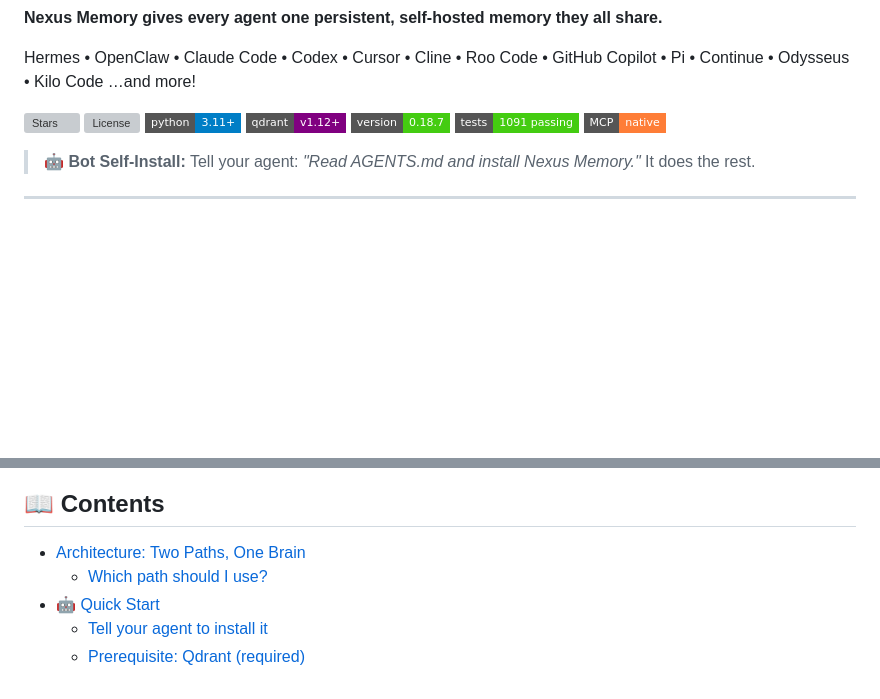
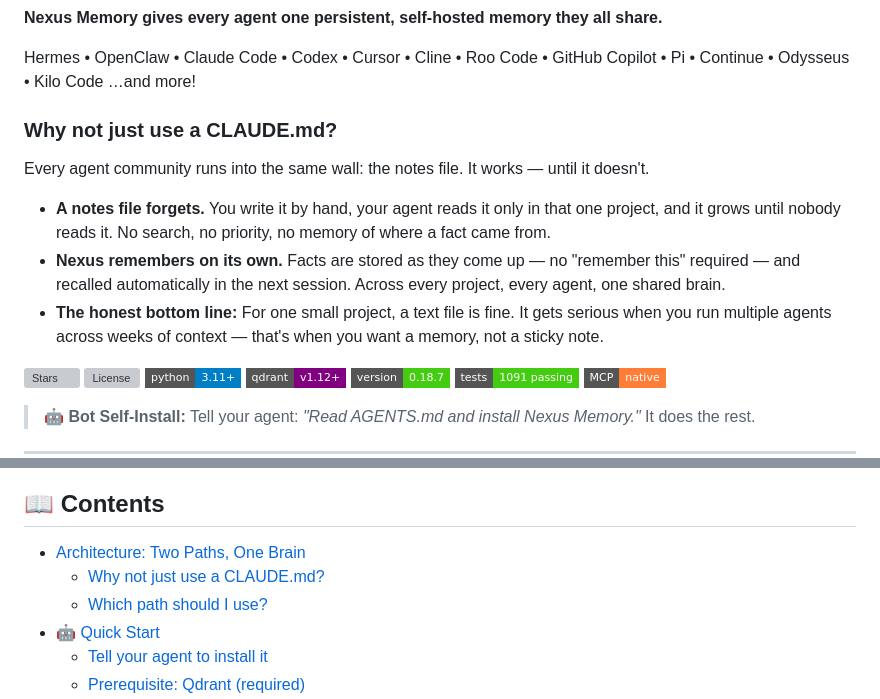
Before and after one commit to Neboy72/nexus-memory, a Markdown page: README.md, 2 parts joined by grey strips. Drawn GitHub-style; badges without logos; blank space fills up the shorter version; grey boxes are pictures that could not be loaded.

Commit message:
docs: add Why-not-CLAUDE.md section (community problem framing)

```diff
--- a/README.md
+++ b/README.md
@@ -7,6 +7,16 @@ Your agents forget. Your context gets lost. Your setup knowledge is scattered ac
 **Nexus Memory gives every agent one persistent, self-hosted memory they all share.**
 
 Hermes • OpenClaw • Claude Code • Codex • Cursor • Cline • Roo Code • GitHub Copilot • Pi • Continue • Odysseus • Kilo Code …and more!
+
+
+### Why not just use a CLAUDE.md?
+
+Every agent community runs into the same wall: the notes file. It works — until it doesn't.
+
+- **A notes file forgets.** You write it by hand, your agent reads it only in that one project, and it grows until nobody reads it. No search, no priority, no memory of where a fact came from.
+- **Nexus remembers on its own.** Facts are stored as they come up — no "remember this" required — and recalled automatically in the next session. Across every project, every agent, one shared brain.
+- **The honest bottom line:** For one small project, a text file is fine. It gets serious when you run multiple agents across weeks of context — that's when you want a memory, not a sticky note.
+
 
 [![Stars](https://img.shields.io/github/stars/Neboy72/nexus-memory?style=flat-square&logo=github)](https://github.com/Neboy72/nexus-memory)
 [![License](https://img.shields.io/github/license/Neboy72/nexus-memory?style=flat-square)](LICENSE)
@@ -41,6 +51,7 @@ Nexus Memory offers two integration paths: **Native Plugin** (auto-memory) and *
 ## 📖 Contents
 
 - [Architecture: Two Paths, One Brain](#architecture-two-paths-one-brain)
+  - [Why not just use a CLAUDE.md?](#why-not-just-use-a-claudemd)
   - [Which path should I use?](#which-path-should-i-use)
 - [🤖 Quick Start](#-quick-start)
   - [Tell your agent to install it](#tell-your-agent-to-install-it)
```
